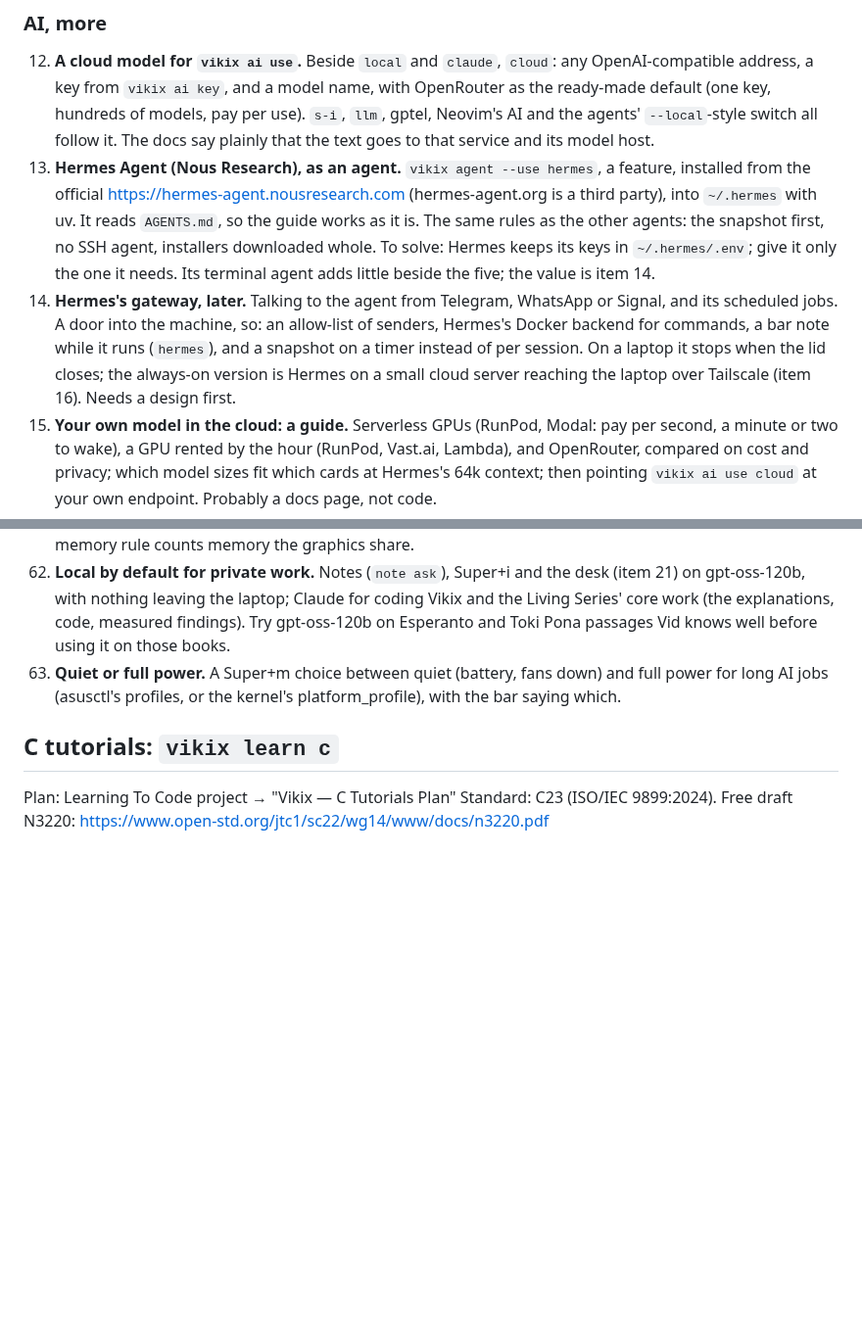
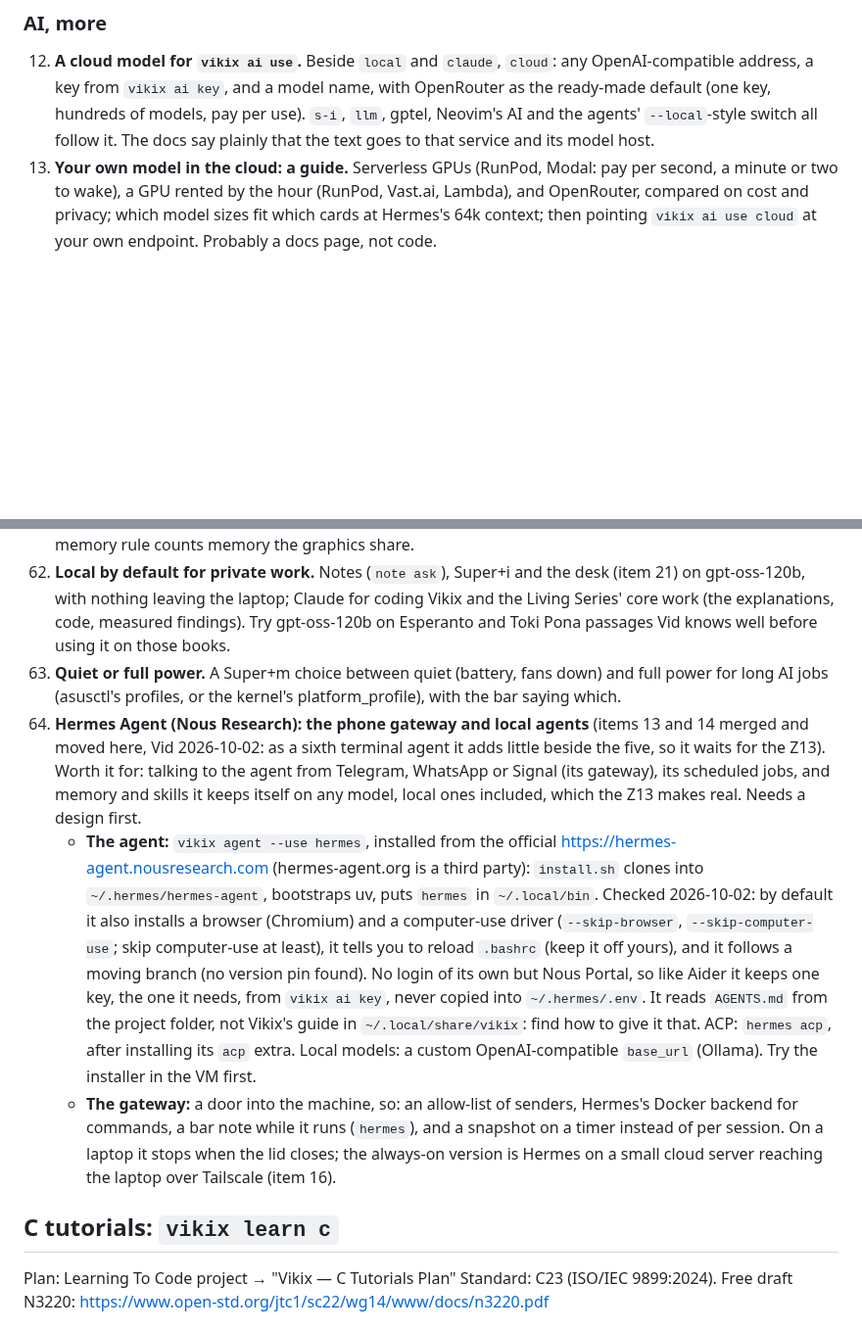
Before and after one commit to vukini/vikix, a Markdown page: TODO.md, 2 parts joined by grey strips. Shown at 98% size. GitHub-like rendering; blank space fills up the shorter version.

Commit message:
TODO.md: Hermes (items 13 and 14) merged, moved under the Z13
As a sixth terminal agent it adds little; the gateway and local agents
on the Z13 are the reason for it. Adds what its installer does, checked
2026-10-02.

Co-Authored-By: Claude Opus 5.5 <noreply@anthropic.com>

```diff
--- a/TODO.md
+++ b/TODO.md
@@ -20,8 +20,6 @@ Added 2026-09-30, from a conversation with Vid about 0.52-0.65. Not yet ordered
 ### AI, more
 
 12. **A cloud model for `vikix ai use`.** Beside `local` and `claude`, `cloud`: any OpenAI-compatible address, a key from `vikix ai key`, and a model name, with OpenRouter as the ready-made default (one key, hundreds of models, pay per use). `s-i`, `llm`, gptel, Neovim's AI and the agents' `--local`-style switch all follow it. The docs say plainly that the text goes to that service and its model host.
-13. **Hermes Agent (Nous Research), as an agent.** `vikix agent --use hermes`, a feature, installed from the official https://hermes-agent.nousresearch.com (hermes-agent.org is a third party), into `~/.hermes` with uv. It reads `AGENTS.md`, so the guide works as it is. The same rules as the other agents: the snapshot first, no SSH agent, installers downloaded whole. To solve: Hermes keeps its keys in `~/.hermes/.env`; give it only the one it needs. Its terminal agent adds little beside the five; the value is item 14.
-14. **Hermes's gateway, later.** Talking to the agent from Telegram, WhatsApp or Signal, and its scheduled jobs. A door into the machine, so: an allow-list of senders, Hermes's Docker backend for commands, a bar note while it runs (`hermes`), and a snapshot on a timer instead of per session. On a laptop it stops when the lid closes; the always-on version is Hermes on a small cloud server reaching the laptop over Tailscale (item 16). Needs a design first.
 15. **Your own model in the cloud: a guide.** Serverless GPUs (RunPod, Modal: pay per second, a minute or two to wake), a GPU rented by the hour (RunPod, Vast.ai, Lambda), and OpenRouter, compared on cost and privacy; which model sizes fit which cards at Hermes's 64k context; then pointing `vikix ai use cloud` at your own endpoint. Probably a docs page, not code.
 
 ### Your machines and your phone
@@ -128,6 +126,9 @@ Vid's new laptop, bought for AI on the machine itself: an ASUS ROG Flow Z13 (202
 61. **Ollama on its graphics.** Vulkan (the library `vikix ai setup` already keeps) against ROCm, measured with gpt-oss-120b. The picker in `vikix ai models` learns the 128 GB tier: gpt-oss-120b (about 63 GB, 34-56 tokens a second: the default), Nemotron 3 Super 120B for coding agents, Qwen3-235B after item 60. Its memory rule counts memory the graphics share.
 62. **Local by default for private work.** Notes (`note ask`), Super+i and the desk (item 21) on gpt-oss-120b, with nothing leaving the laptop; Claude for coding Vikix and the Living Series' core work (the explanations, code, measured findings). Try gpt-oss-120b on Esperanto and Toki Pona passages Vid knows well before using it on those books.
 63. **Quiet or full power.** A Super+m choice between quiet (battery, fans down) and full power for long AI jobs (asusctl's profiles, or the kernel's platform_profile), with the bar saying which.
+13. **Hermes Agent (Nous Research): the phone gateway and local agents** (items 13 and 14 merged and moved here, Vid 2026-10-02: as a sixth terminal agent it adds little beside the five, so it waits for the Z13). Worth it for: talking to the agent from Telegram, WhatsApp or Signal (its gateway), its scheduled jobs, and memory and skills it keeps itself on any model, local ones included, which the Z13 makes real. Needs a design first.
+    - **The agent:** `vikix agent --use hermes`, installed from the official https://hermes-agent.nousresearch.com (hermes-agent.org is a third party): `install.sh` clones into `~/.hermes/hermes-agent`, bootstraps uv, puts `hermes` in `~/.local/bin`. Checked 2026-10-02: by default it also installs a browser (Chromium) and a computer-use driver (`--skip-browser`, `--skip-computer-use`; skip computer-use at least), it tells you to reload `.bashrc` (keep it off yours), and it follows a moving branch (no version pin found). No login of its own but Nous Portal, so like Aider it keeps one key, the one it needs, from `vikix ai key`, never copied into `~/.hermes/.env`. It reads `AGENTS.md` from the project folder, not Vikix's guide in `~/.local/share/vikix`: find how to give it that. ACP: `hermes acp`, after installing its `acp` extra. Local models: a custom OpenAI-compatible `base_url` (Ollama). Try the installer in the VM first.
+    - **The gateway:** a door into the machine, so: an allow-list of senders, Hermes's Docker backend for commands, a bar note while it runs (`hermes`), and a snapshot on a timer instead of per session. On a laptop it stops when the lid closes; the always-on version is Hermes on a small cloud server reaching the laptop over Tailscale (item 16).
 
 ## C tutorials: `vikix learn c`
 
```
